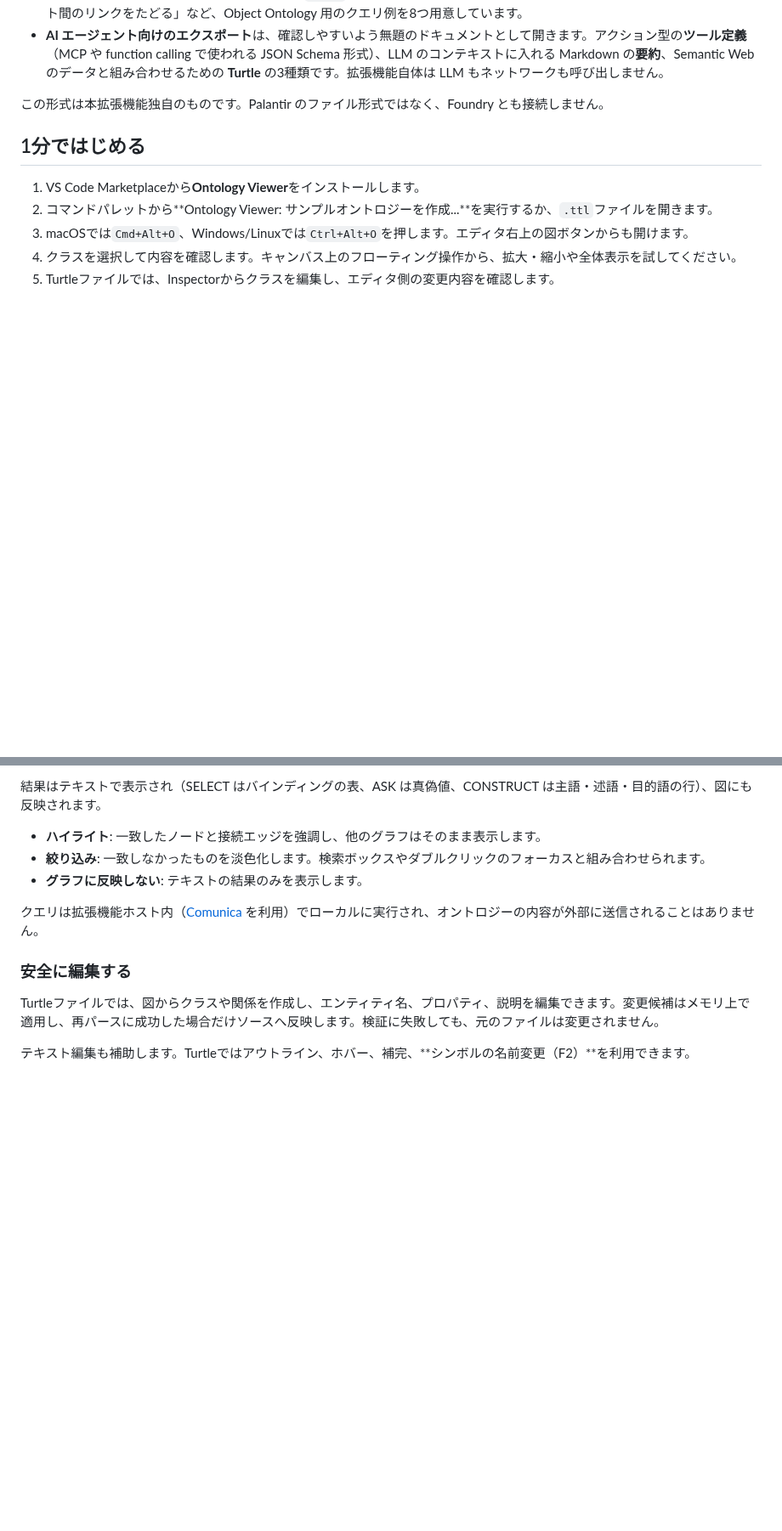
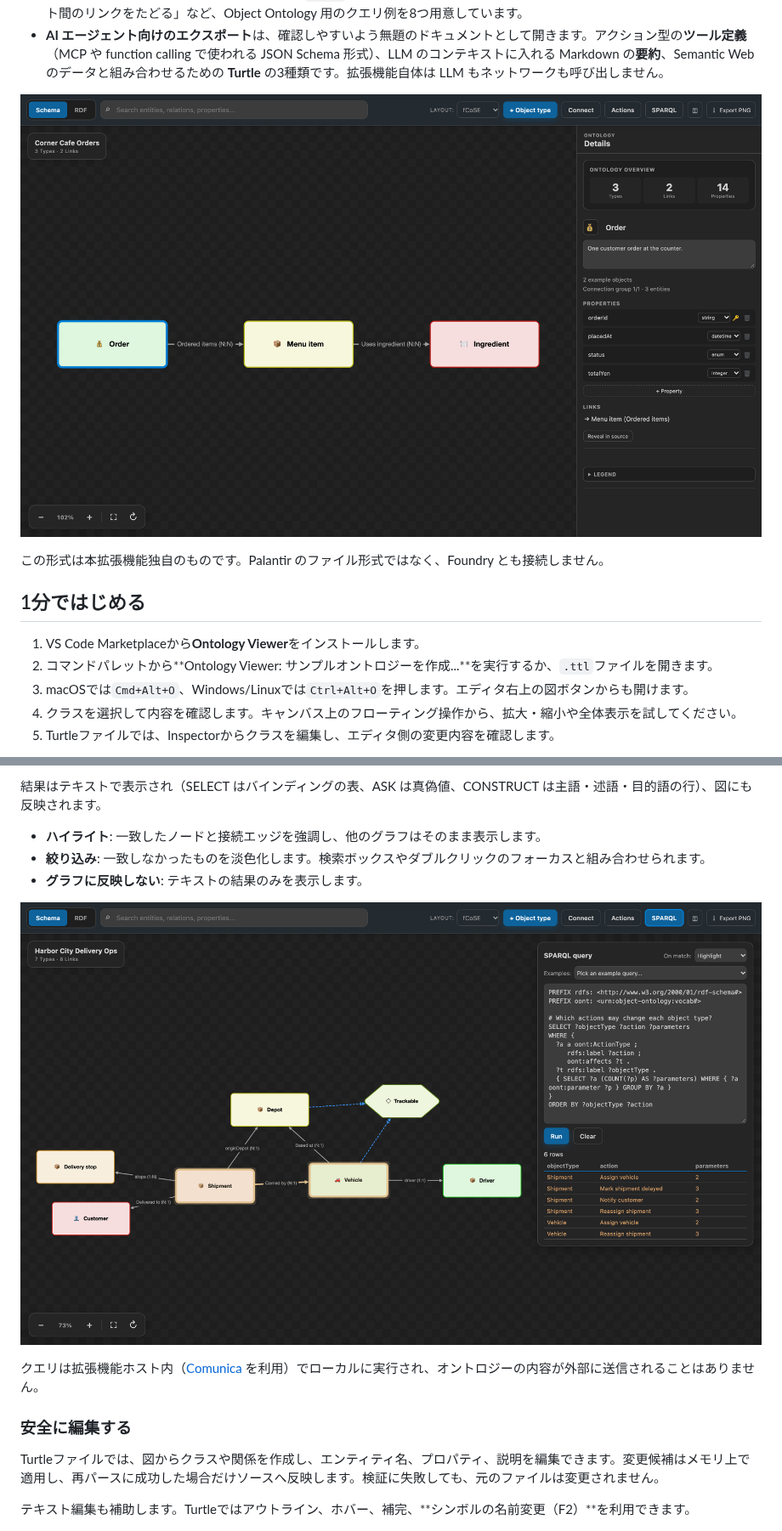
Before and after one commit to yaggytter/vscode-ontology-viewer, a Markdown page: README.ja.md, 2 parts joined by grey strips. Shown at 85% size. GitHub-like rendering; pictures changed too: media/object-ontology-inspector.png (added), media/object-ontology-sparql.png (added); blank space fills up the shorter version.

```diff
--- a/README.ja.md
+++ b/README.ja.md
@@ -64,6 +64,8 @@ actionTypes:
 - **「問題」パネルとアウトライン**: 参照切れ、未知のフィールド、サンプルオブジェクトのキー重複を、該当箇所に表示します。同梱の JSON Schema により、`*.oont.json`（Red Hat の YAML 拡張機能を入れれば `*.oont.yaml` も）で補完が効きます。
 - **SPARQL** は RDF に変換したモデル（OWL と `oont:` 語彙）に対して実行します。「各型に対して何ができるか」「オブジェクト間のリンクをたどる」など、Object Ontology 用のクエリ例を8つ用意しています。
 - **AI エージェント向けのエクスポート**は、確認しやすいよう無題のドキュメントとして開きます。アクション型の**ツール定義**（MCP や function calling で使われる JSON Schema 形式）、LLM のコンテキストに入れる Markdown の**要約**、Semantic Web のデータと組み合わせるための **Turtle** の3種類です。拡張機能自体は LLM もネットワークも呼び出しません。
+
+![Corner Cafe Orders サンプルで Order 型を選択した画面。インスペクターに説明、サンプルオブジェクトの数、型付きのプロパティ（主キーに鍵マーク）、リンクが表示されている](media/object-ontology-inspector.png)
 
 この形式は本拡張機能独自のものです。Palantir のファイル形式ではなく、Foundry とも接続しません。
 
@@ -98,6 +100,8 @@ SPARQL がはじめての方へ: パネルには、どのオントロジーで
 - **ハイライト**: 一致したノードと接続エッジを強調し、他のグラフはそのまま表示します。
 - **絞り込み**: 一致しなかったものを淡色化します。検索ボックスやダブルクリックのフォーカスと組み合わせられます。
 - **グラフに反映しない**: テキストの結果のみを表示します。
+
+![配送サンプルに SPARQL クエリを実行し、オブジェクト型ごとに変更できるアクションを一覧した画面。一致した Shipment と Vehicle が図上でハイライトされている](media/object-ontology-sparql.png)
 
 クエリは拡張機能ホスト内（[Comunica](https://comunica.dev/) を利用）でローカルに実行され、オントロジーの内容が外部に送信されることはありません。
 
```
Also changed, not shown: other parts of README.ja.md (+2 -2 lines), README.md (+6 -2 lines), media/object-ontology-actions.png, media/ontology-viewer-overview.png.
